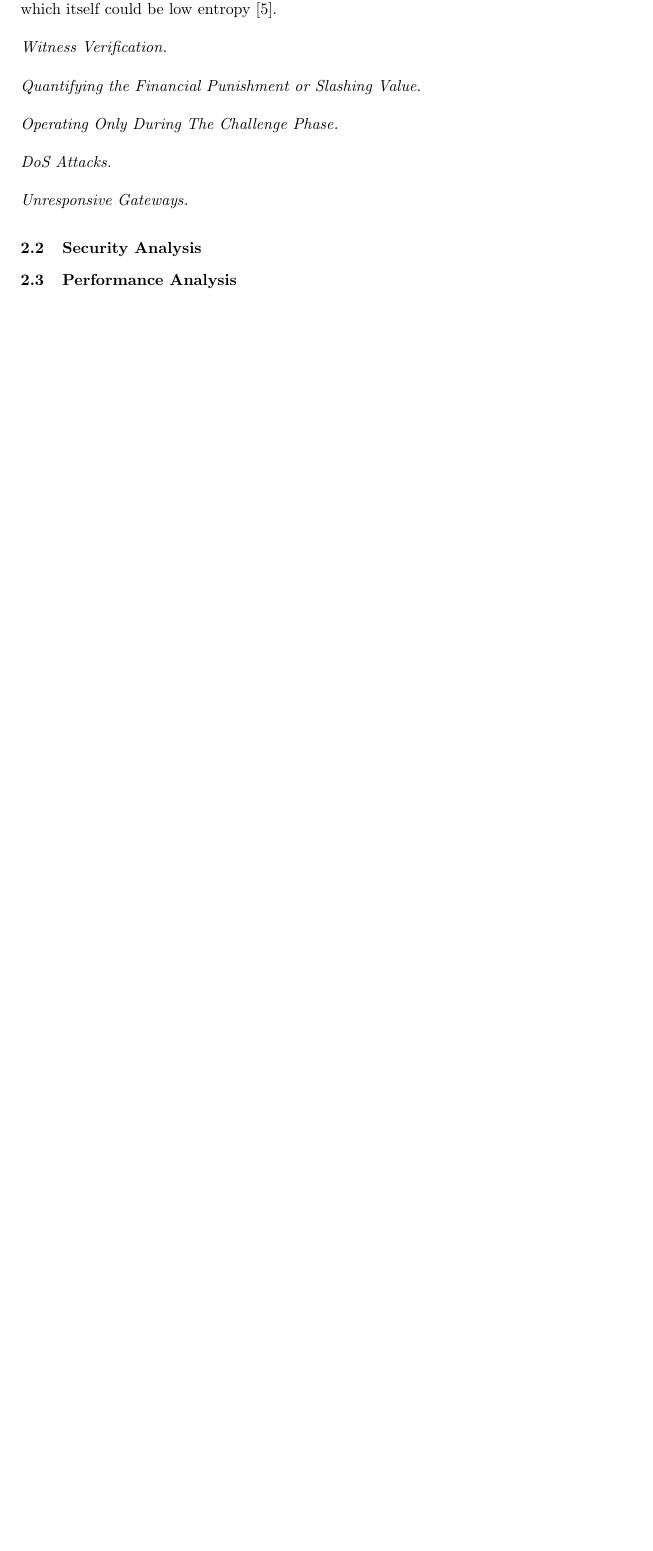
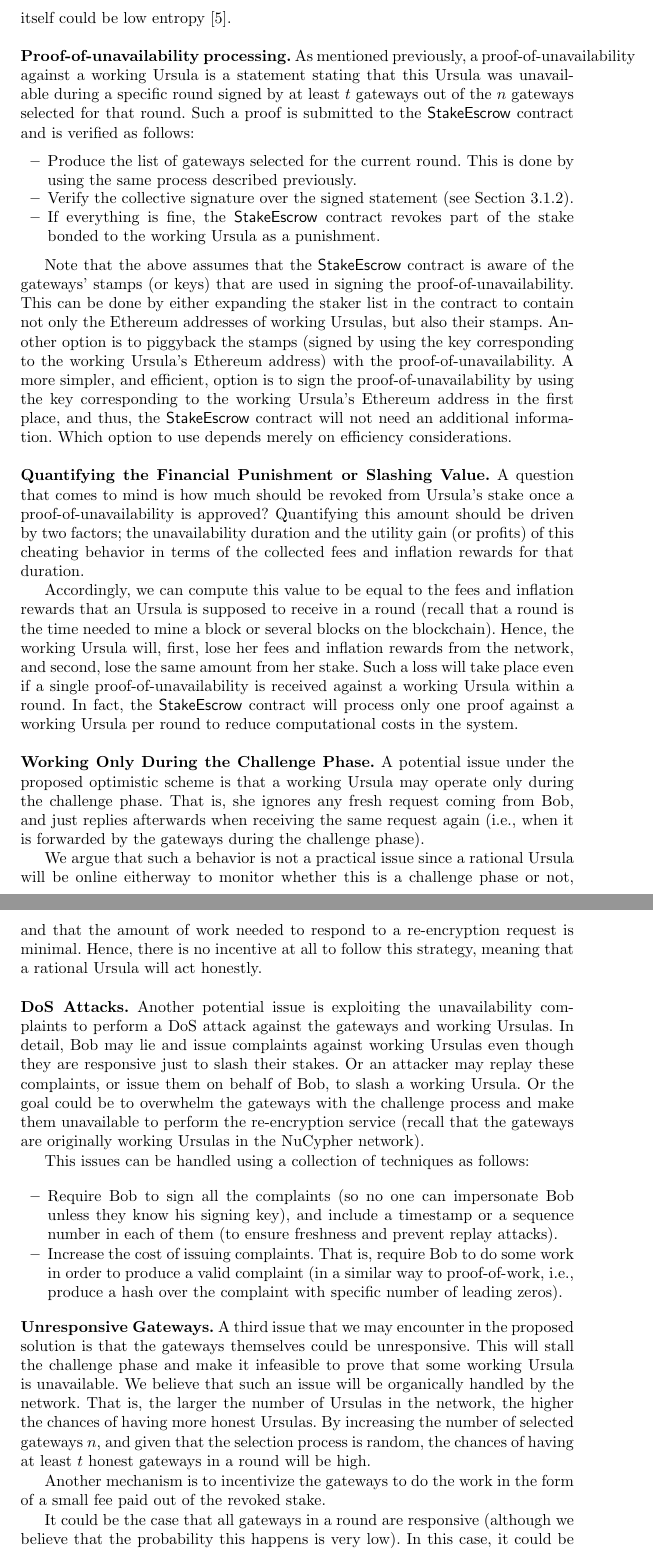
Before and after one commit to nucypher/confirm-activity-doc, a LaTeX paper (confirm-activity-doc.tex, which reads tex/confirm-availability.tex): part of page 7 of 13 before the commit and two parts of pages 7 and 8 of 14 after it, the two joined at a grey line, cut so that both start at the same text, the shorter picture padded with empty space. Compiled offline with pdfLaTeX; an older LaTeX class or package is replaced by its successor.

Commit message:
finalize confirm availability solution

```diff
--- a/tex/confirm-availability.tex
+++ b/tex/confirm-availability.tex
@@ -63,24 +52,53 @@ Note that the selection process may contain Ursulas for which Bob does not have
 Furthermore, the above protocol assumes working in the random oracle model, meaning that hash functions are modeled as random oracles. Thus, the iterative hashing process selects at random the working Ursulas. Although, we believe this is sufficient for our purposes, this can be replaced with more sophisticated approaches to produce random strings (that are then mapped to indices), e.g., a verifiable random function~\cite{micali1999verifiable}. We leave this as part of our future work in case we decide to pursue this path.
 
 
-As for the high entropy source of randomness, there are several potential approaches here. We can rely on an external source, e.g., the NIST random beacon~\cite{nist-beacon} or a combination of multiple sources, for that. Or we can work also in the random oracle model and assume that block hashes on the blockchain are drawn from a uniform distribution, and thus, use the block hash as a random beacon. In particular, for the current round, the hash of the block that was mined $y$ rounds ago is used ($y$ is confirmation interval in the underlying cryptocurrency system). Alternatively, and to avoid the random oracle assumption, we can use randomness extractors to produce a high entropy beacon from the block hashes which itself could be low entropy~\cite{bonneau2015bitcoin}.
+As for the high entropy source of randomness, there are several potential approaches here. We can rely on an external source, e.g., the NIST random beacon~\cite{nist-beacon} or even a combination of multiple sources, for that. Or we can work also in the random oracle model and assume that block hashes are drawn from a uniform distribution, and thus, use the block hash as a random beacon. In particular, for the current round, the hash of the block that was mined $y$ rounds ago is used ($y$ is the confirmation interval in the underlying cryptocurrency system). Alternatively, and to avoid the random oracle assumption, we can use randomness extractors to produce a high entropy beacon from the block hashes which itself could be low entropy~\cite{bonneau2015bitcoin}. \\
 
 
-\paragraph{Witness Verification.}
+\noindent{\bf Proof-of-unavailability processing.} As mentioned previously, a proof-of-unavailability against a working Ursula is a statement stating that this Ursula was unavailable during a specific round signed by at least $t$ gateways out of the $n$ gateways selected for that round. Such a proof is submitted to the \stakeescrow contract and is verified as follows:
+\begin{itemize}
+\item Produce the list of gateways selected for the current round. This is done by using the same process described previously.
+
+\item Verify the collective signature over the signed statement (see Section~\ref{cosi}).
+
+\item If everything is fine, the \stakeescrow contract revokes part of the stake bonded to the working Ursula as a punishment.
+\end{itemize}
 
 
-\paragraph{Quantifying the Financial Punishment or Slashing Value.}
+Note that the above assumes that the \stakeescrow contract is aware of the gateways' stamps (or keys) that are used in signing the proof-of-unavailability. This can be done by either expanding the staker list in the contract to contain not only the Ethereum addresses of working Ursulas, but also their stamps. Another option is to piggyback the stamps (signed by using the key corresponding to the working Ursula's Ethereum address) with the proof-of-unavailability. A more simpler, and efficient, option is to sign the proof-of-unavailability by using the key corresponding to the working Ursula's Ethereum address in the first place, and thus, the \stakeescrow contract will not need an additional information. Which option to use depends merely on efficiency considerations. \\
 
 
-\paragraph{Operating Only During The Challenge Phase.}
+\noindent{\bf Quantifying the Financial Punishment or Slashing Value.}
+A question that comes to mind is how much should be revoked from Ursula's stake once a proof-of-unavailability is approved? Quantifying this amount should be driven by two factors; the unavailability duration and the utility gain (or profits) of this cheating behavior in terms of the collected fees and inflation rewards for that duration.
 
 
-\paragraph{DoS Attacks.}
-
-\paragraph{Unresponsive Gateways.}
+Accordingly, we can compute this value to be equal to the fees and inflation rewards that an Ursula is supposed to receive in a round (recall that a round is the time needed to mine a block or several blocks on the blockchain). Hence, the working Ursula will, first, lose her fees and inflation rewards from the network, and second, lose the same amount from her stake. Such a loss will take place even if a single proof-of-unavailability is received against a working Ursula within a round. In fact, the \stakeescrow contract will process only one proof against a working Ursula per round to reduce computational costs in the system. \\
 
 
-\subsection{Security Analysis}
+\noindent{\bf Working Only During the Challenge Phase.}
+A potential issue under the proposed optimistic scheme is that a working Ursula may operate only during the challenge phase. That is, she ignores any fresh request coming from Bob, and just replies afterwards when receiving the same request again (i.e., when it is forwarded by the gateways during the challenge phase).
 
 
-\subsection{Performance Analysis}
+We argue that such a behavior is not a practical issue since a rational Ursula will be online eitherway to monitor whether this is a challenge phase or not, and that the amount of work needed to respond to a re-encryption request is minimal. Hence, there is no incentive at all to follow this strategy, meaning that a rational Ursula will act honestly. \\
+
+
+\noindent{\bf DoS Attacks.}
+Another potential issue is exploiting the unavailability complaints to perform a DoS attack against the gateways and working Ursulas. In detail, Bob may lie and issue complaints against working Ursulas even though they are responsive just to slash their stakes. Or an attacker may replay these complaints, or issue them on behalf of Bob, to slash a working Ursula. Or the goal could be to overwhelm the gateways with the challenge process and make them unavailable to perform the re-encryption service (recall that the gateways are originally working Ursulas in the NuCypher network).
+
+
+This issues can be handled using a collection of techniques as follows:
+\begin{itemize}
+\item Require Bob to sign all the complaints (so no one can impersonate Bob unless they know his signing key), and include a timestamp or a sequence number in each of them (to ensure freshness and prevent replay attacks).
+
+\item Increase the cost of issuing complaints. That is, require Bob to do some work in order to produce a valid complaint (in a similar way to proof-of-work, i.e., produce a hash over the complaint with specific number of leading zeros).
+\end{itemize}
+
+
+\noindent{\bf Unresponsive Gateways.}
+A third issue that we may encounter in the proposed solution is that the gateways themselves could be unresponsive. This will stall the challenge phase and make it infeasible to prove that some working Ursula is unavailable. We believe that such an issue will be organically handled by the network. That is, the larger the number of Ursulas in the network, the higher the chances of having more honest Ursulas. By increasing the number of selected gateways $n$, and given that the selection process is random, the chances of having at least $t$ honest gateways in a round will be high.
+
+
+Another mechanism is to incentivize the gateways to do the work in the form of a small fee paid out of the revoked stake.
+
+
+It could be the case that all gateways in a round are responsive (although we believe that the probability this happens is very low). In this case, it could be viable to perform the challenge phase in a recursive way. In other words, Bob can send an unavailability complaint against the gateways of the current round to the gateways of the previous round. The previous round gateways will in turn challenge the current round gateways by forwarding Bob's complaint to them and sign a proof-of-unavailability if no response is received.
```
Also changed, not shown: confirm-activity-doc.tex (+0 -6 lines), tex/confirm-service-activity.tex (+0 -5 lines), confirm-activity-doc.pdf, tex/confirm-availability.tex (47 more changed lines).
